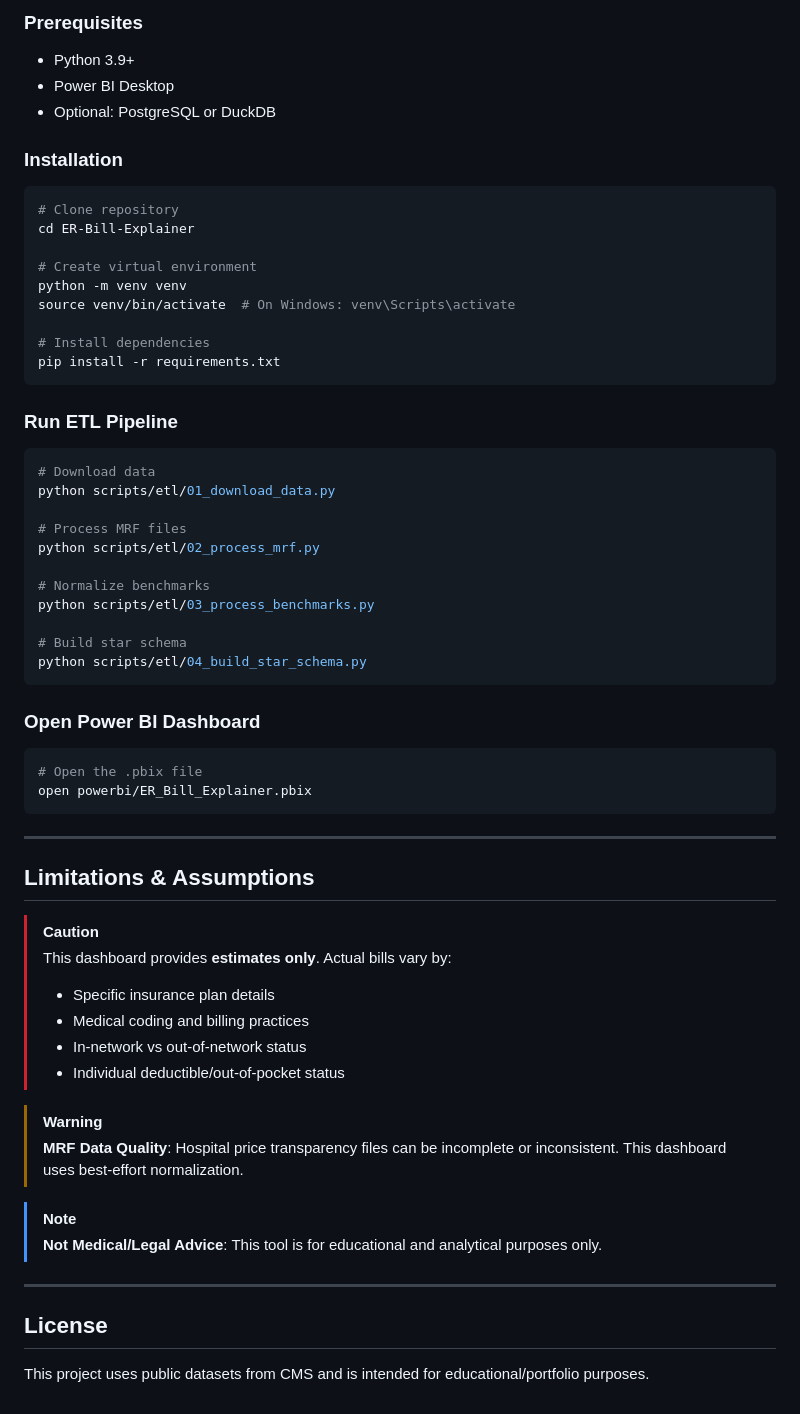
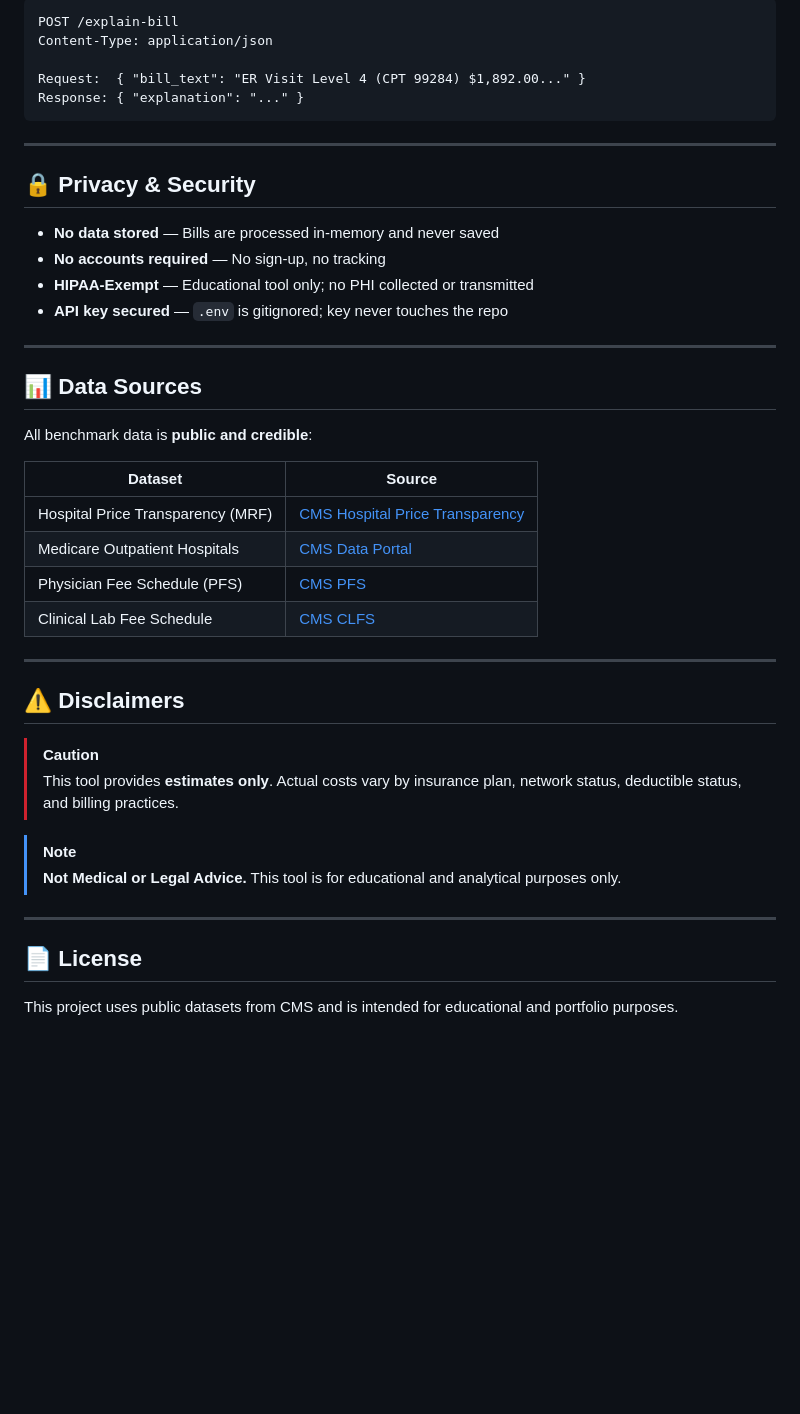
Before and after one commit to yashsanap14/MedCost-Insight, a Markdown page: README.md, the part around one of its changes. GitHub-like rendering; blank space fills up the shorter version.

````diff
--- a/README.md
+++ b/README.md
@@ -158,66 +111,46 @@ ER-Bill-Explainer/
 
-### Prerequisites
-- Python 3.9+
-- Power BI Desktop
-- Optional: PostgreSQL or DuckDB
+```
+POST /explain-bill
+Content-Type: application/json
 
-### Installation
-
-```bash
-# Clone repository
-cd ER-Bill-Explainer
-
-# Create virtual environment
-python -m venv venv
-source venv/bin/activate  # On Windows: venv\Scripts\activate
-
-# Install dependencies
-pip install -r requirements.txt
-```
-
-### Run ETL Pipeline
-
-```bash
-# Download data
-python scripts/etl/01_download_data.py
-
-# Process MRF files
-python scripts/etl/02_process_mrf.py
-
-# Normalize benchmarks
-python scripts/etl/03_process_benchmarks.py
-
-# Build star schema
-python scripts/etl/04_build_star_schema.py
-```
-
-### Open Power BI Dashboard
-
-```bash
-# Open the .pbix file
-open powerbi/ER_Bill_Explainer.pbix
+Request:  { "bill_text": "ER Visit Level 4 (CPT 99284) $1,892.00..." }
+Response: { "explanation": "..." }
 ```
 
 ---
 
-## Limitations & Assumptions
+## 🔒 Privacy & Security
 
-> [!CAUTION]
-> This dashboard provides **estimates only**. Actual bills vary by:
-> - Specific insurance plan details
-> - Medical coding and billing practices
-> - In-network vs out-of-network status
-> - Individual deductible/out-of-pocket status
-
-> [!WARNING]
-> **MRF Data Quality**: Hospital price transparency files can be incomplete or inconsistent. This dashboard uses best-effort normalization.
-
-> [!NOTE]
-> **Not Medical/Legal Advice**: This tool is for educational and analytical purposes only.
+- **No data stored** — Bills are processed in-memory and never saved
+- **No accounts required** — No sign-up, no tracking
+- **HIPAA-Exempt** — Educational tool only; no PHI collected or transmitted
+- **API key secured** — `.env` is gitignored; key never touches the repo
 
 ---
 
+## 📊 Data Sources
 
-## License
+All benchmark data is **public and credible**:
 
-This project uses public datasets from CMS and is intended for educational/portfolio purposes.
+| Dataset | Source |
+|---------|--------|
+| Hospital Price Transparency (MRF) | [CMS Hospital Price Transparency](https://www.cms.gov/priorities/key-initiatives/hospital-price-transparency) |
+| Medicare Outpatient Hospitals | [CMS Data Portal](https://data.cms.gov/provider-summary-by-type-of-service/medicare-outpatient-hospitals) |
+| Physician Fee Schedule (PFS) | [CMS PFS](https://www.cms.gov/medicare/payment/fee-schedules/physician) |
+| Clinical Lab Fee Schedule | [CMS CLFS](https://www.cms.gov/medicare/payment/fee-schedules/clinical-laboratory-fee-schedule-clfs) |
+
+---
+
+## ⚠️ Disclaimers
+
+> [!CAUTION]
+> This tool provides **estimates only**. Actual costs vary by insurance plan, network status, deductible status, and billing practices.
+
+> [!NOTE]
+> **Not Medical or Legal Advice.** This tool is for educational and analytical purposes only.
+
+---
+
+## 📄 License
+
+This project uses public datasets from CMS and is intended for educational and portfolio purposes.
````
Also changed, not shown: other parts of README.md (+80 -127 lines).
